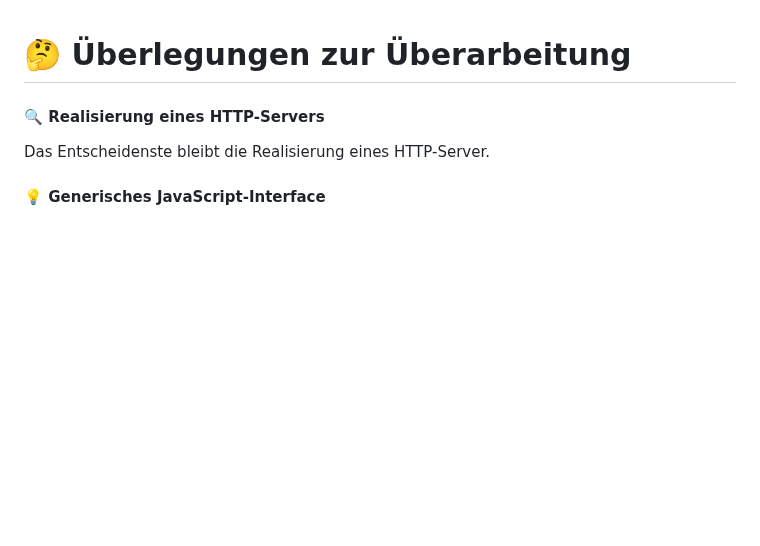
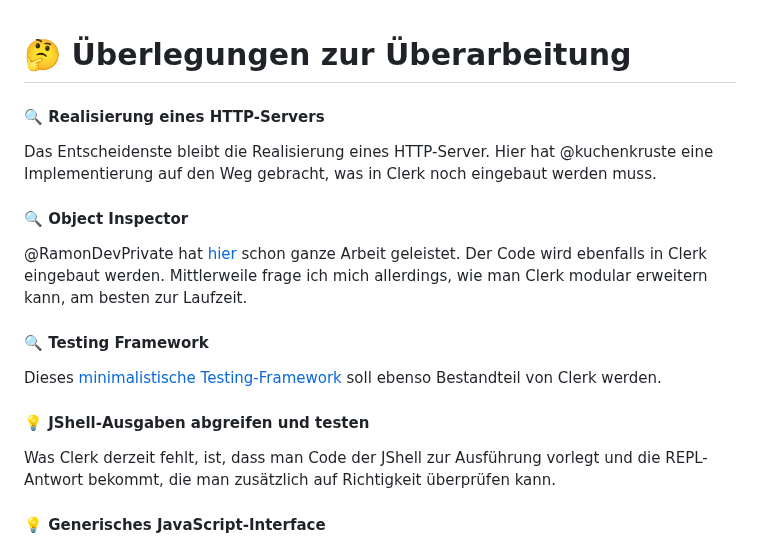
Before and after one commit to denkspuren/LiveViewProgramming, a Markdown page: Considerations.md, the part around the change. Rendered like a GitHub page; blank space fills up the shorter version.

Commit message:
Object Inspector, Testing Framework, JShell-Ausgaben

```diff
--- a/Considerations.md
+++ b/Considerations.md
@@ -2,7 +2,19 @@
 
 #### 🔍 Realisierung eines HTTP-Servers
 
-Das Entscheidenste bleibt die Realisierung eines HTTP-Server.
+Das Entscheidenste bleibt die Realisierung eines HTTP-Server. Hier hat @kuchenkruste eine Implementierung auf den Weg gebracht, was in Clerk noch eingebaut werden muss.
+
+#### 🔍 Object Inspector
+
+@RamonDevPrivate hat [hier](https://gist.github.com/RamonDevPrivate/3bb187ef89b2666b1b1d00232100f5ee) schon ganze Arbeit geleistet. Der Code wird ebenfalls in Clerk eingebaut werden. Mittlerweile frage ich mich allerdings, wie man Clerk modular erweitern kann, am besten zur Laufzeit.
+
+#### 🔍 Testing Framework
+
+Dieses [minimalistische Testing-Framework](https://gist.github.com/denkspuren/c379cd6d4512144e595d1dab98bba5ff) soll ebenso Bestandteil von Clerk werden.
+
+#### 💡 JShell-Ausgaben abgreifen und testen
+
+Was Clerk derzeit fehlt, ist, dass man Code der JShell zur Ausführung vorlegt und die REPL-Antwort bekommt, die man zusätzlich auf Richtigkeit überprüfen kann.
 
 #### 💡 Generisches JavaScript-Interface
 
```
